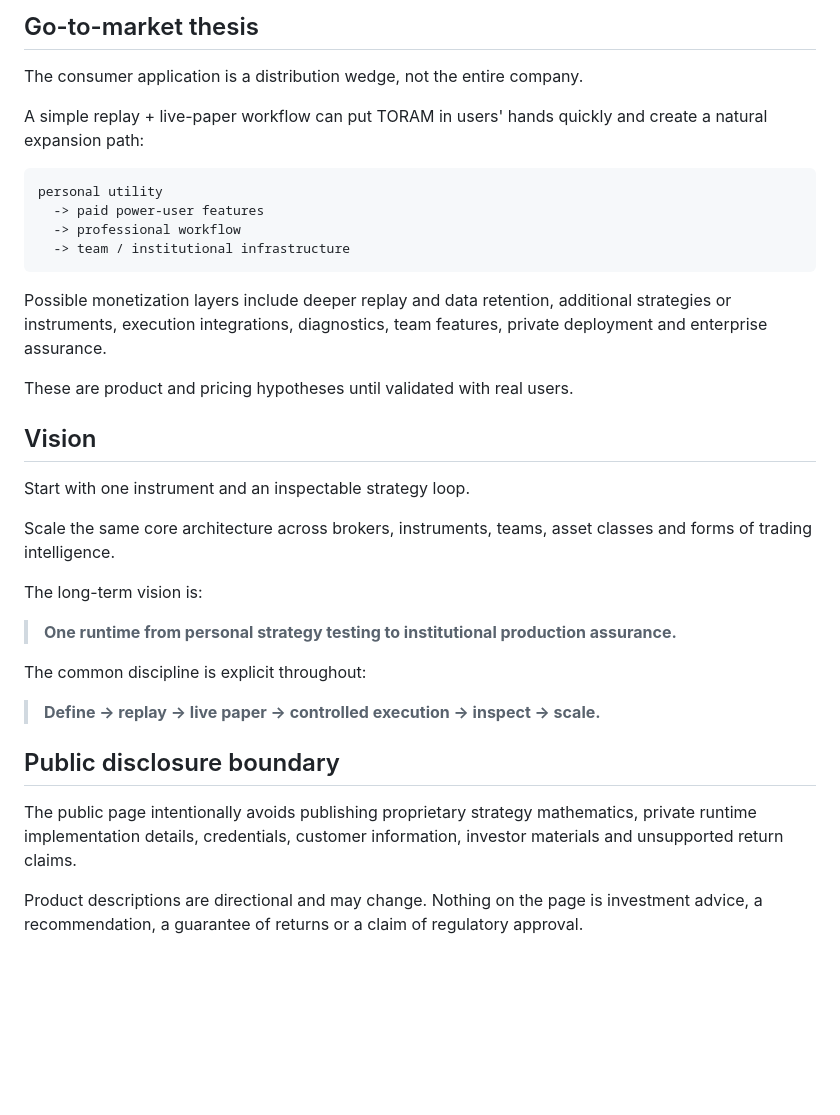
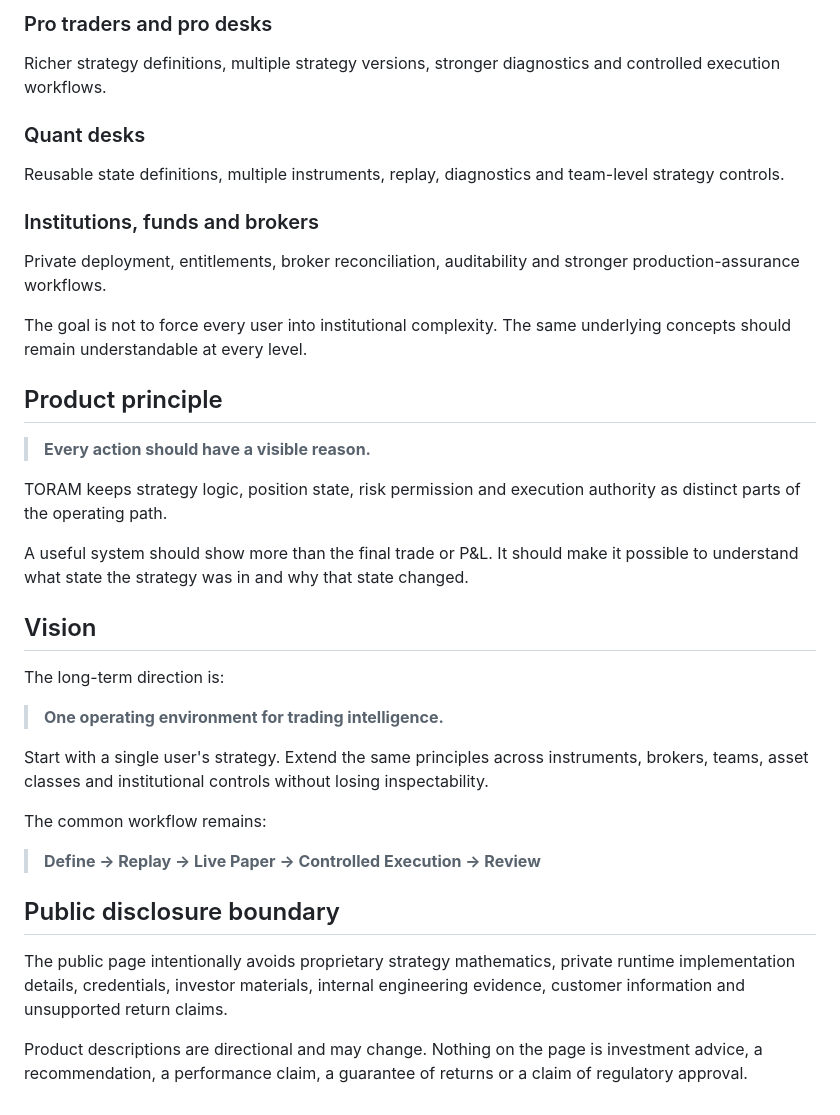
Before and after one commit to neo-zorro/toram-provenance, a Markdown page: README.md, the part around one of its changes. GitHub-like rendering; blank space fills up the shorter version.

````diff
--- a/README.md
+++ b/README.md
@@ -70,37 +68,40 @@ The user experience should become more sophisticated with scale without requirin
 
-## Go-to-market thesis
+### Pro traders and pro desks
 
-The consumer application is a distribution wedge, not the entire company.
+Richer strategy definitions, multiple strategy versions, stronger diagnostics and controlled execution workflows.
 
-A simple replay + live-paper workflow can put TORAM in users' hands quickly and create a natural expansion path:
+### Quant desks
 
-```text
-personal utility
-  -> paid power-user features
-  -> professional workflow
-  -> team / institutional infrastructure
-```
+Reusable state definitions, multiple instruments, replay, diagnostics and team-level strategy controls.
 
-Possible monetization layers include deeper replay and data retention, additional strategies or instruments, execution integrations, diagnostics, team features, private deployment and enterprise assurance.
+### Institutions, funds and brokers
 
-These are product and pricing hypotheses until validated with real users.
+Private deployment, entitlements, broker reconciliation, auditability and stronger production-assurance workflows.
+
+The goal is not to force every user into institutional complexity. The same underlying concepts should remain understandable at every level.
+
+## Product principle
+
+> **Every action should have a visible reason.**
+
+TORAM keeps strategy logic, position state, risk permission and execution authority as distinct parts of the operating path.
+
+A useful system should show more than the final trade or P&L. It should make it possible to understand what state the strategy was in and why that state changed.
 
 ## Vision
 
-Start with one instrument and an inspectable strategy loop.
+The long-term direction is:
 
-Scale the same core architecture across brokers, instruments, teams, asset classes and forms of trading intelligence.
+> **One operating environment for trading intelligence.**
 
-The long-term vision is:
+Start with a single user's strategy. Extend the same principles across instruments, brokers, teams, asset classes and institutional controls without losing inspectability.
 
-> **One runtime from personal strategy testing to institutional production assurance.**
+The common workflow remains:
 
-The common discipline is explicit throughout:
-
-> **Define → replay → live paper → controlled execution → inspect → scale.**
+> **Define → Replay → Live Paper → Controlled Execution → Review**
 
 ## Public disclosure boundary
 
-The public page intentionally avoids publishing proprietary strategy mathematics, private runtime implementation details, credentials, customer information, investor materials and unsupported return claims.
+The public page intentionally avoids proprietary strategy mathematics, private runtime implementation details, credentials, investor materials, internal engineering evidence, customer information and unsupported return claims.
 
-Product descriptions are directional and may change. Nothing on the page is investment advice, a recommendation, a guarantee of returns or a claim of regulatory approval.
+Product descriptions are directional and may change. Nothing on the page is investment advice, a recommendation, a performance claim, a guarantee of returns or a claim of regulatory approval.
````
Also changed, not shown: other parts of README.md (+34 -36 lines).
